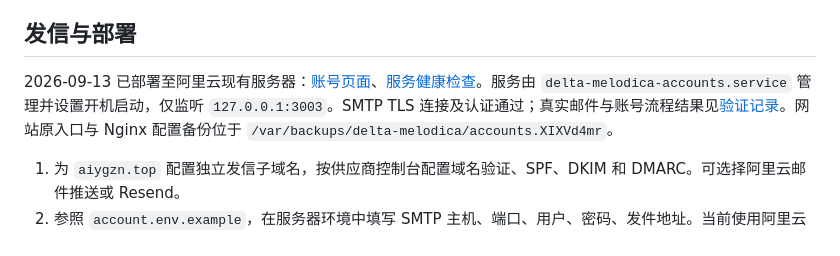
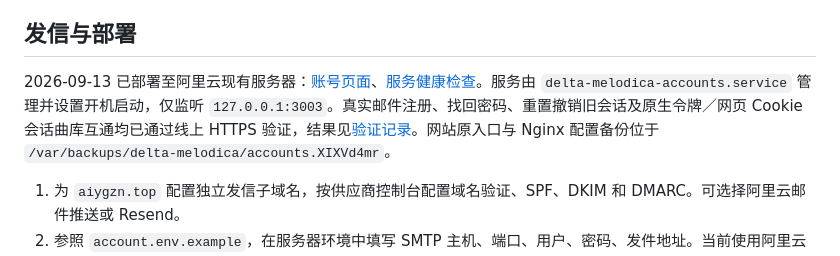
Before and after one commit to gujingyun/delta-melodica, a Markdown page: server/README.md, the part around the change. GitHub-like rendering.

```diff
--- a/server/README.md
+++ b/server/README.md
@@ -12,7 +12,7 @@
 
 ## 发信与部署
 
-2026-09-13 已部署至阿里云现有服务器：[账号页面](https://aiygzn.top/melodica/account/)、[服务健康检查](https://aiygzn.top/melodica/account-api/health)。服务由 `delta-melodica-accounts.service` 管理并设置开机启动，仅监听 `127.0.0.1:3003`。SMTP TLS 连接及认证通过；真实邮件与账号流程结果见[验证记录](../验证记录.md)。网站原入口与 Nginx 配置备份位于 `/var/backups/delta-melodica/accounts.XIXVd4mr`。
+2026-09-13 已部署至阿里云现有服务器：[账号页面](https://aiygzn.top/melodica/account/)、[服务健康检查](https://aiygzn.top/melodica/account-api/health)。服务由 `delta-melodica-accounts.service` 管理并设置开机启动，仅监听 `127.0.0.1:3003`。真实邮件注册、找回密码、重置撤销旧会话及原生令牌／网页 Cookie 会话曲库互通均已通过线上 HTTPS 验证，结果见[验证记录](../验证记录.md)。网站原入口与 Nginx 配置备份位于 `/var/backups/delta-melodica/accounts.XIXVd4mr`。
 
 1. 为 `aiygzn.top` 配置独立发信子域名，按供应商控制台配置域名验证、SPF、DKIM 和 DMARC。可选择阿里云邮件推送或 Resend。
 2. 参照 `account.env.example`，在服务器环境中填写 SMTP 主机、端口、用户、密码、发件地址。当前使用阿里云华东 1（杭州），发信地址 `no-reply@mail.aiygzn.top`，触发邮件类型；发信域名的 SPF、2048 位 DKIM、DMARC、MX 已在控制台验证通过。465 使用 `SMTP_TLS=ssl`，587 使用 `SMTP_TLS=starttls`。始终校验 TLS 证书，不支持明文 SMTP。密码只保存在服务器受限环境文件中。
```
Also changed, not shown: README.md (+1 -1 lines), 验证记录.md (+2 -1 lines).
